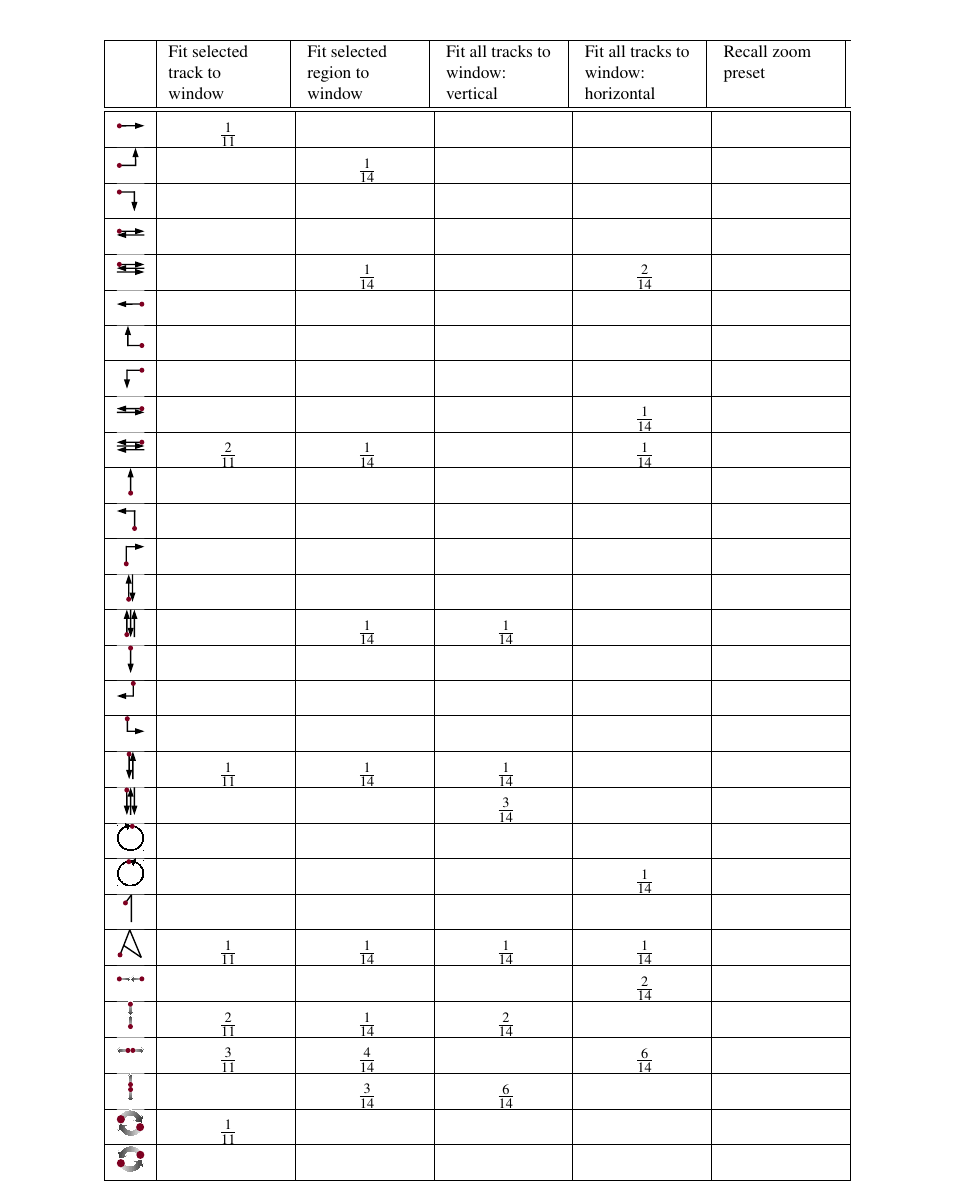
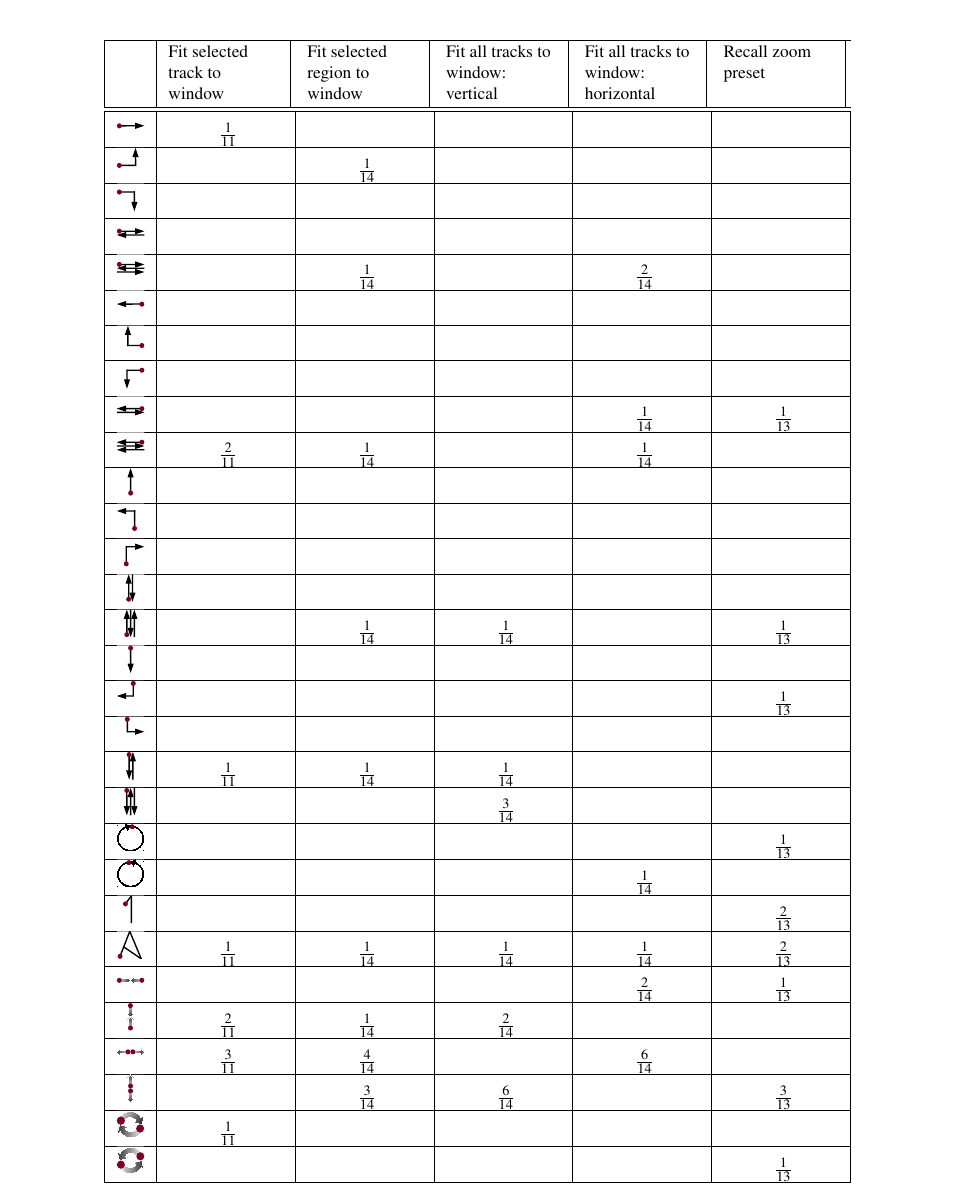
Before and after one commit to pinheadg/FutureInterfaces4ComputerAudio, a LaTeX document (doc/en/PaperAES130/GesturesInDAW.tex): part of page 6 of 6, cut so that both start at the same text. Compiled offline with pdfLaTeX; a missing font is replaced by an installed copy or a similar font.

Commit message:
Entered results for function Recall Zoom Preset

```diff
--- a/doc/en/PaperAES130/GesturesInDAW.tex
+++ b/doc/en/PaperAES130/GesturesInDAW.tex
@@ -381,7 +381,7 @@ and other nonclassical input devices.
 \quarterpic[left-down]                     &  &  &  &  & \\ \hline
 
 \quarterpic[left-right]
- &  &  &  & \frac{1}{14} & \\ \hline
+ &  &  &  & \frac{1}{14} & \frac{1}{13} \\ \hline
 
 \quarterpic[left-right-left]
  & \frac{2}{11} & \frac{1}{14} &  & \frac{1}{14} & \\ \hline
@@ -392,10 +392,13 @@ and other nonclassical input devices.
 \quarterpic[up-down]                       &  &  &  &  & \\ \hline
 
 \quarterpic[up-down-up]
- &  & \frac{1}{14} & \frac{1}{14} &  & \\ \hline
+ &  & \frac{1}{14} & \frac{1}{14} &  & \frac{1}{13} \\ \hline
 
 \quarterpic[down]                          &  &  &  &  & \\ \hline
-\quarterpic[down-left]                     &  &  &  &  & \\ \hline
+
+\quarterpic[down-left]
+ &  &  &  &  & \frac{1}{13} \\ \hline
+
 \quarterpic[down-right]                    &  &  &  &  & \\ \hline
 
 \quarterpic[down-up]
@@ -404,18 +407,20 @@ and other nonclassical input devices.
 \quarterpic[down-up-down]
  &  &  & \frac{3}{14} &  & \\ \hline
 
-\quarterpic[rotate-clockwise]              &  &  &  &  & \\ \hline
+\quarterpic[rotate-clockwise]
+ &  &  &  &  & \frac{1}{13} \\ \hline
 
 \quarterpic[rotate-counterclockwise]
  &  &  &  & \frac{1}{14} & \\ \hline
 
-\quarterpic[digit-1]                       &  &  &  &  & \\ \hline
+\quarterpic[digit-1]
+ &  &  &  &  & \frac{2}{13} \\ \hline
 
 \quarterpic[letter-a]
- & \frac{1}{11} & \frac{1}{14} & \frac{1}{14} & \frac{1}{14} & \\ \hline
+ & \frac{1}{11} & \frac{1}{14} & \frac{1}{14} & \frac{1}{14} & \frac{2}{13} \\ \hline
 
 \quarterpic[multi-pinch-horizontal]
- &  &  &  & \frac{2}{14} & \\ \hline
+ &  &  &  & \frac{2}{14} & \frac{1}{13} \\ \hline
 
 \quarterpic[multi-pinch-vertical]
  & \frac{2}{11} & \frac{1}{14} & \frac{2}{14} &  & \\ \hline
@@ -424,12 +429,14 @@ and other nonclassical input devices.
  & \frac{3}{11} & \frac{4}{14} &  & \frac{6}{14} & \\ \hline
 
 \quarterpic[multi-spread-vertical]
- &  & \frac{3}{14} & \frac{6}{14} &  & \\ \hline
+ &  & \frac{3}{14} & \frac{6}{14} &  & \frac{3}{13} \\ \hline
 
 \quarterpic[multi-rotate-clockwise]
  & \frac{1}{11} &  &  &  & \\ \hline
 
-\quarterpic[multi-rotate-counterclockwise] &  &  &  &  & \\ \hline
+\quarterpic[multi-rotate-counterclockwise]
+ &  &  &  &  & \frac{1}{13} \\ \hline
+
 \end{tabular}
 \caption{Survey results -- part 4 of 4}
 \end{center}
```
